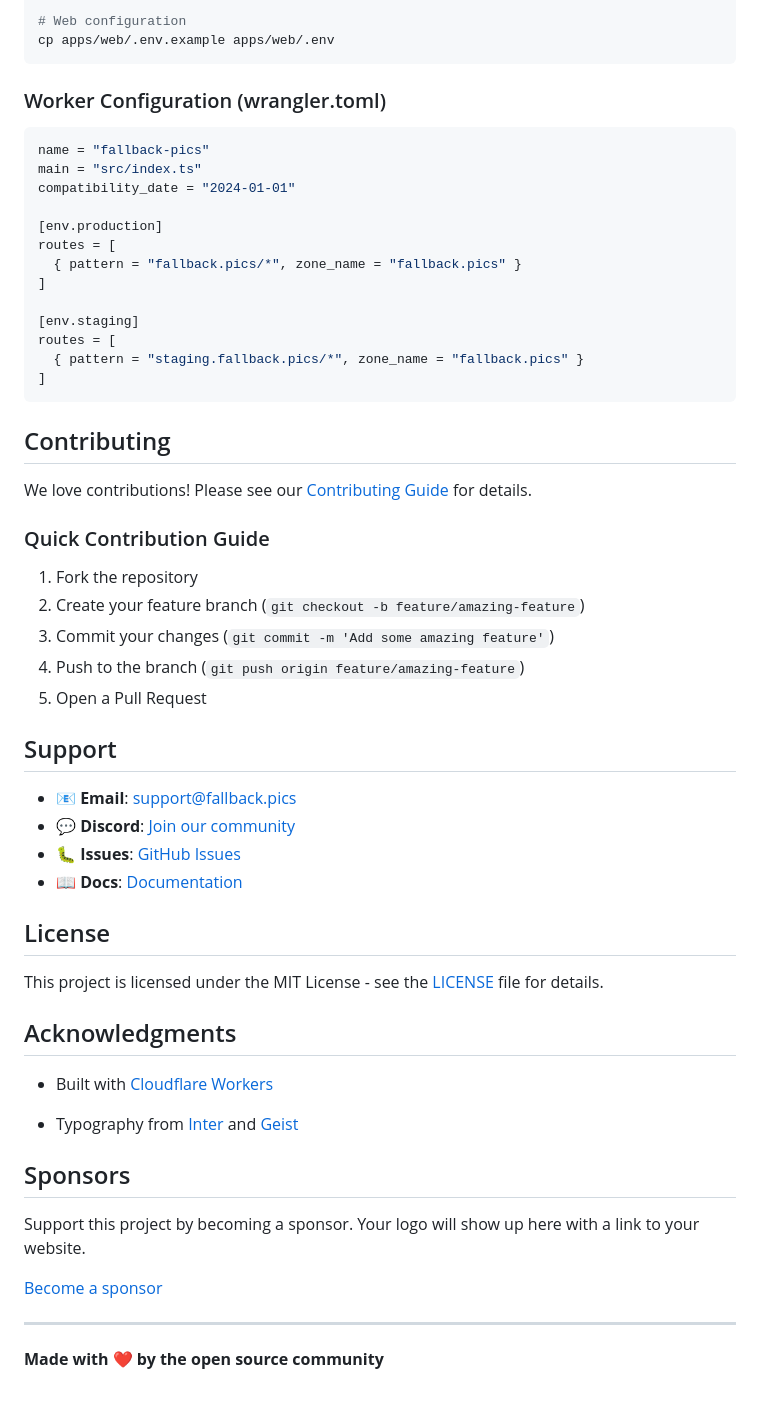
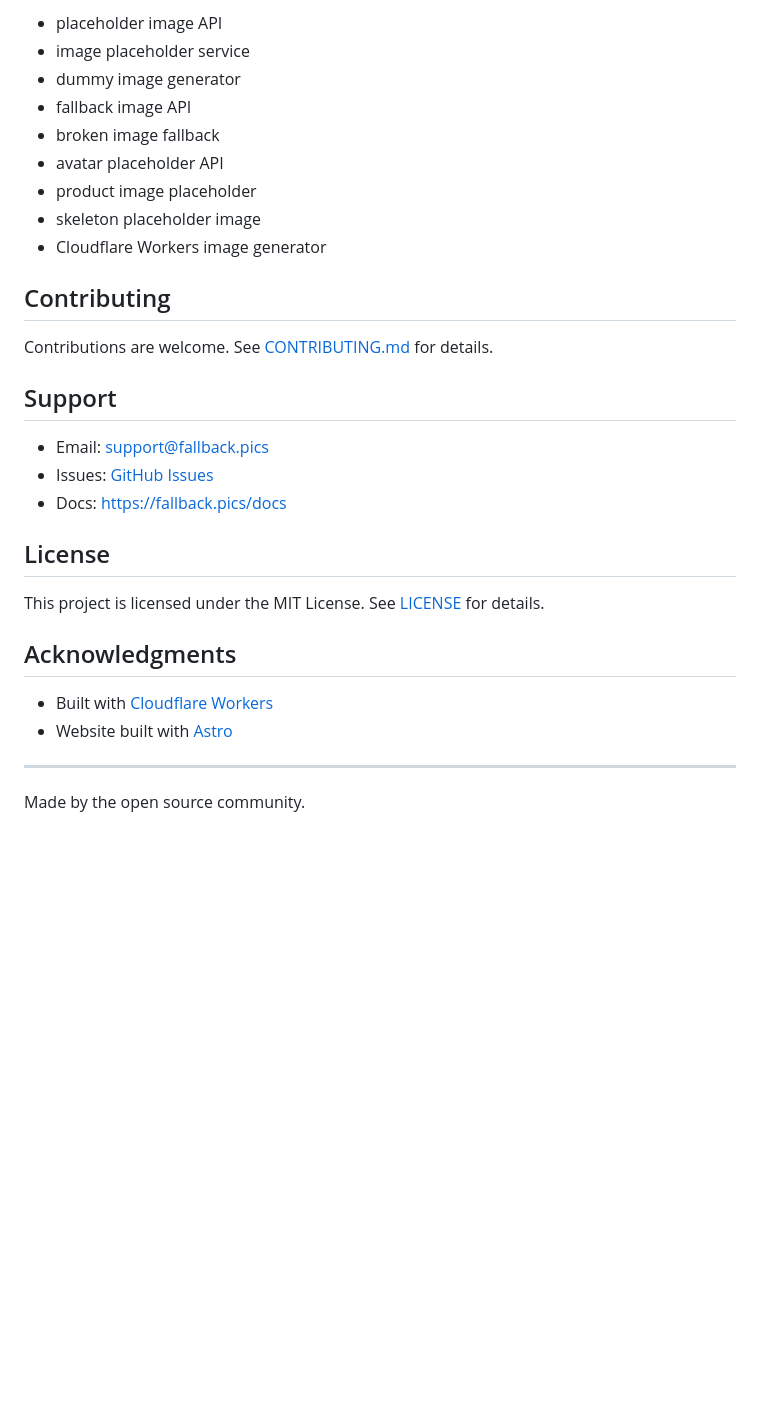
Before and after one commit to abhijeetpratapsingh/fallback-pics, a Markdown page: README.md, the part around one of its changes. Drawn GitHub-style; blank space fills up the shorter version.

Commit message:
docs: optimize readme for seo

````diff
--- a/README.md
+++ b/README.md
@@ -183,61 +264,33 @@ cp apps/worker/.env.example apps/worker/.env
 
-# Web configuration
-cp apps/web/.env.example apps/web/.env
-```
-
-### Worker Configuration (wrangler.toml)
-
-```toml
-name = "fallback-pics"
-main = "src/index.ts"
-compatibility_date = "2024-01-01"
-
-[env.production]
-routes = [
-  { pattern = "fallback.pics/*", zone_name = "fallback.pics" }
-]
-
-[env.staging]
-routes = [
-  { pattern = "staging.fallback.pics/*", zone_name = "fallback.pics" }
-]
-```
+- placeholder image API
+- image placeholder service
+- dummy image generator
+- fallback image API
+- broken image fallback
+- avatar placeholder API
+- product image placeholder
+- skeleton placeholder image
+- Cloudflare Workers image generator
 
 ## Contributing
 
-We love contributions! Please see our [Contributing Guide](CONTRIBUTING.md) for details.
-
-### Quick Contribution Guide
-
-1. Fork the repository
-2. Create your feature branch (`git checkout -b feature/amazing-feature`)
-3. Commit your changes (`git commit -m 'Add some amazing feature'`)
-4. Push to the branch (`git push origin feature/amazing-feature`)
-5. Open a Pull Request
+Contributions are welcome. See [CONTRIBUTING.md](CONTRIBUTING.md) for details.
 
 ## Support
 
-- 📧 **Email**: support@fallback.pics
-- 💬 **Discord**: [Join our community](https://discord.gg/hwGJNnN3)
-- 🐛 **Issues**: [GitHub Issues](https://github.com/abhijeetpratapsingh/fallback-pics/issues)
-- 📖 **Docs**: [Documentation](https://docs.fallback.pics)
+- Email: support@fallback.pics
+- Issues: [GitHub Issues](https://github.com/abhijeetpratapsingh/fallback-pics/issues)
+- Docs: [https://fallback.pics/docs](https://fallback.pics/docs)
 
 ## License
 
-This project is licensed under the MIT License - see the [LICENSE](LICENSE) file for details.
+This project is licensed under the MIT License. See [LICENSE](LICENSE) for details.
 
 ## Acknowledgments
 
 - Built with [Cloudflare Workers](https://workers.cloudflare.com/)
-
-- Typography from [Inter](https://rsms.me/inter/) and [Geist](https://vercel.com/font)
-
-## Sponsors
-
-Support this project by becoming a sponsor. Your logo will show up here with a link to your website.
-
-[Become a sponsor](https://github.com/sponsors/abhijeetpratapsingh)
+- Website built with [Astro](https://astro.build/)
 
 ---
 
-**Made with ❤️ by the open source community**
+Made by the open source community.
````
Also changed, not shown: other parts of README.md (+196 -115 lines).
